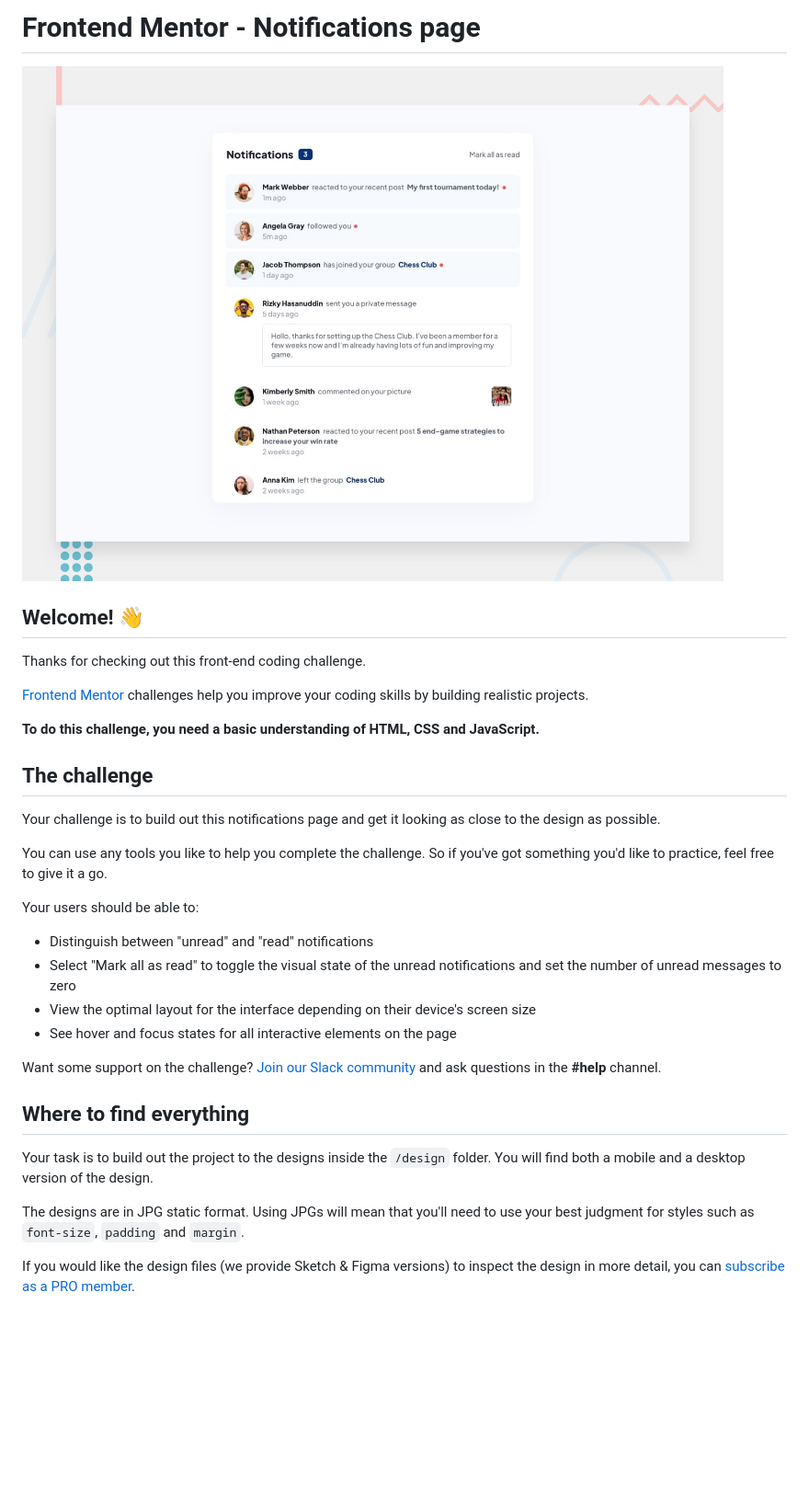
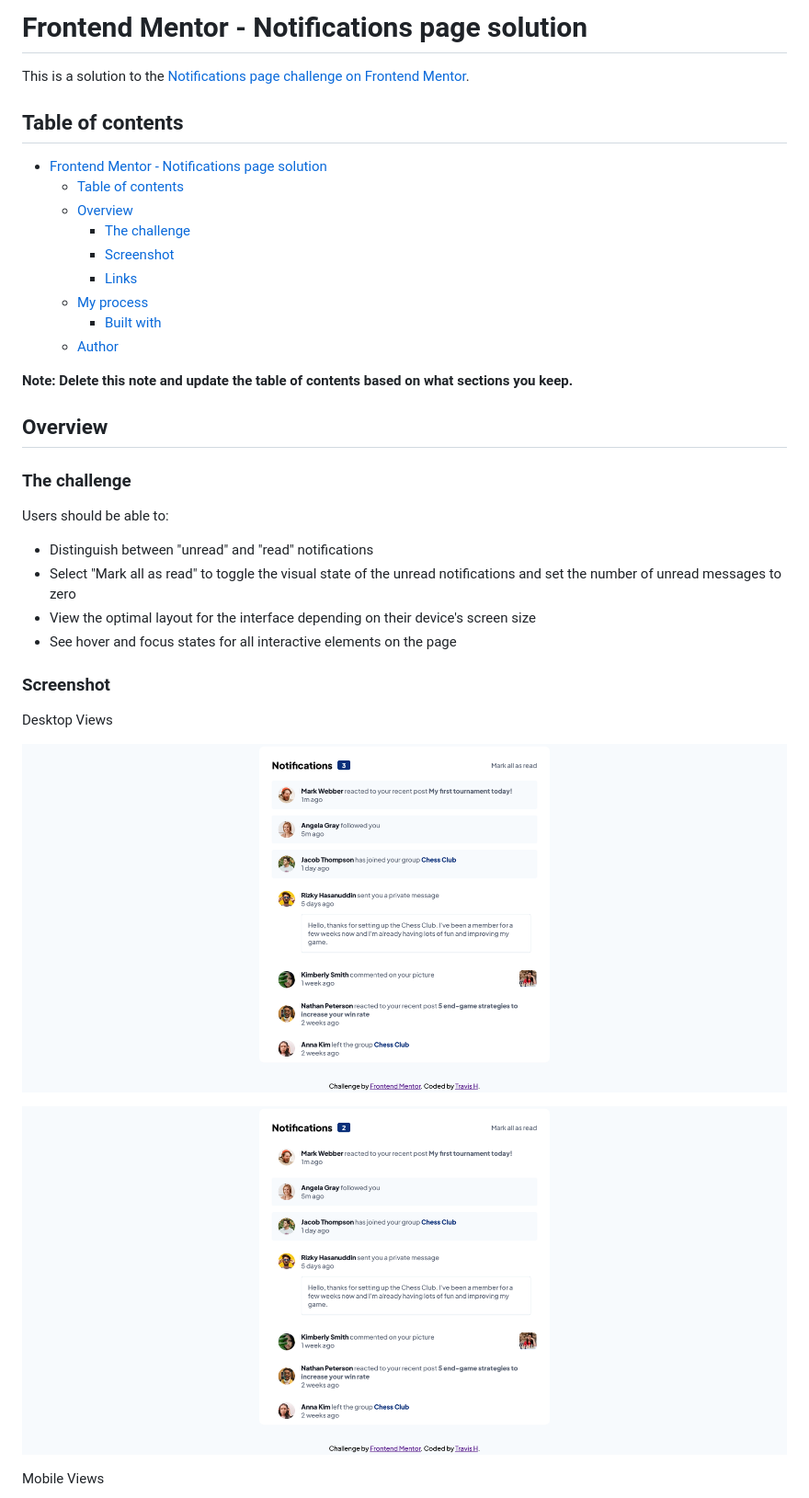
Before and after one commit to TravisH-bot/notifications-page-main, a Markdown page: README.md, the part around one of its changes. Shown at 92% size. Rendered like a GitHub page; pictures changed too: assets/images/notifications-page-main-one.png (added), assets/images/notifications-page-main-two.png (added); blank space fills up the shorter version.

```diff
--- a/README.md
+++ b/README.md
@@ -1,35 +1,39 @@
-# Frontend Mentor - Notifications page
+# Frontend Mentor - Notifications page solution
 
-![Design preview for the Notifications page coding challenge](./design/desktop-preview.jpg)
+This is a solution to the [Notifications page challenge on Frontend Mentor](https://www.frontendmentor.io/challenges/notifications-page-DqK5QAmKbC).
 
-## Welcome! 👋
+## Table of contents
 
-Thanks for checking out this front-end coding challenge.
+- [Frontend Mentor - Notifications page solution](#frontend-mentor---notifications-page-solution)
+  - [Table of contents](#table-of-contents)
+  - [Overview](#overview)
+    - [The challenge](#the-challenge)
+    - [Screenshot](#screenshot)
+    - [Links](#links)
+  - [My process](#my-process)
+    - [Built with](#built-with)
+  - [Author](#author)
 
-[Frontend Mentor](https://www.frontendmentor.io) challenges help you improve your coding skills by building realistic projects.
+**Note: Delete this note and update the table of contents based on what sections you keep.**
 
-**To do this challenge, you need a basic understanding of HTML, CSS and JavaScript.**
+## Overview
 
-## The challenge
+### The challenge
 
-Your challenge is to build out this notifications page and get it looking as close to the design as possible.
-
-You can use any tools you like to help you complete the challenge. So if you've got something you'd like to practice, feel free to give it a go.
-
-Your users should be able to:
+Users should be able to:
 
 - Distinguish between "unread" and "read" notifications
 - Select "Mark all as read" to toggle the visual state of the unread notifications and set the number of unread messages to zero
 - View the optimal layout for the interface depending on their device's screen size
 - See hover and focus states for all interactive elements on the page
 
-Want some support on the challenge? [Join our Slack community](https://www.frontendmentor.io/slack) and ask questions in the **#help** channel.
+### Screenshot
 
-## Where to find everything
+Desktop Views
 
-Your task is to build out the project to the designs inside the `/design` folder. You will find both a mobile and a desktop version of the design.
+![](./assets/images/notifications-page-main-one.png)
 
-The designs are in JPG static format. Using JPGs will mean that you'll need to use your best judgment for styles such as `font-size`, `padding` and `margin`.
+![](./assets/images/notifications-page-main-two.png)
 
-If you would like the design files (we provide Sketch & Figma versions) to inspect the design in more detail, you can [subscribe as a PRO member](https://www.frontendmentor.io/pro).
+Mobile Views
 
```
Also changed, not shown: other parts of README.md (+15 -54 lines), README-template.md (deleted, +0 -113 lines), assets/images/notifications-page-main-four.png (added), assets/images/notifications-page-main-three.png (added), 2 other files.
